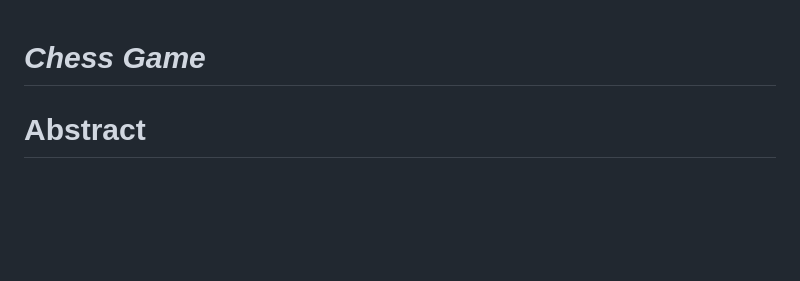
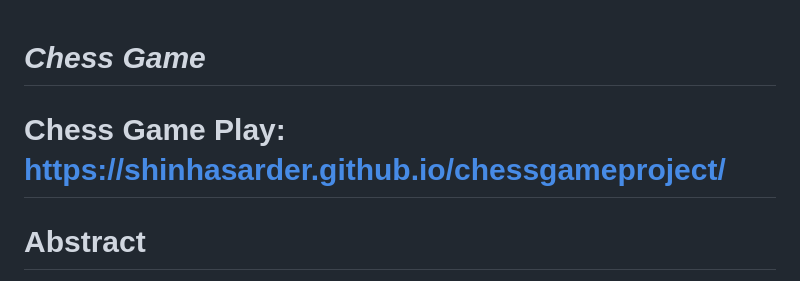
Before and after one commit to shinhasarder/chessgameproject, a Markdown page: README.md, the part around the change. Drawn GitHub-style; blank space fills up the shorter version.

```diff
--- a/README.md
+++ b/README.md
@@ -1,4 +1,6 @@
 # ***Chess Game***
+
+# **Chess Game Play: https://shinhasarder.github.io/chessgameproject/**
 
 # **Abstract**
 
```
